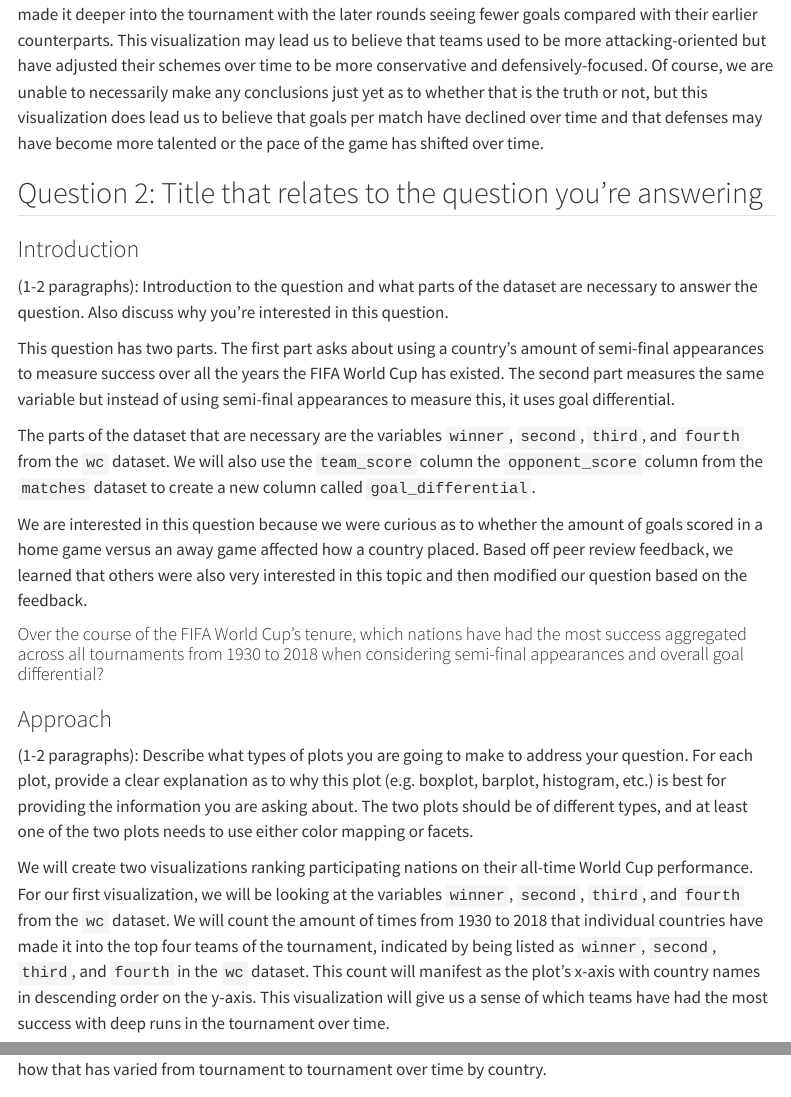
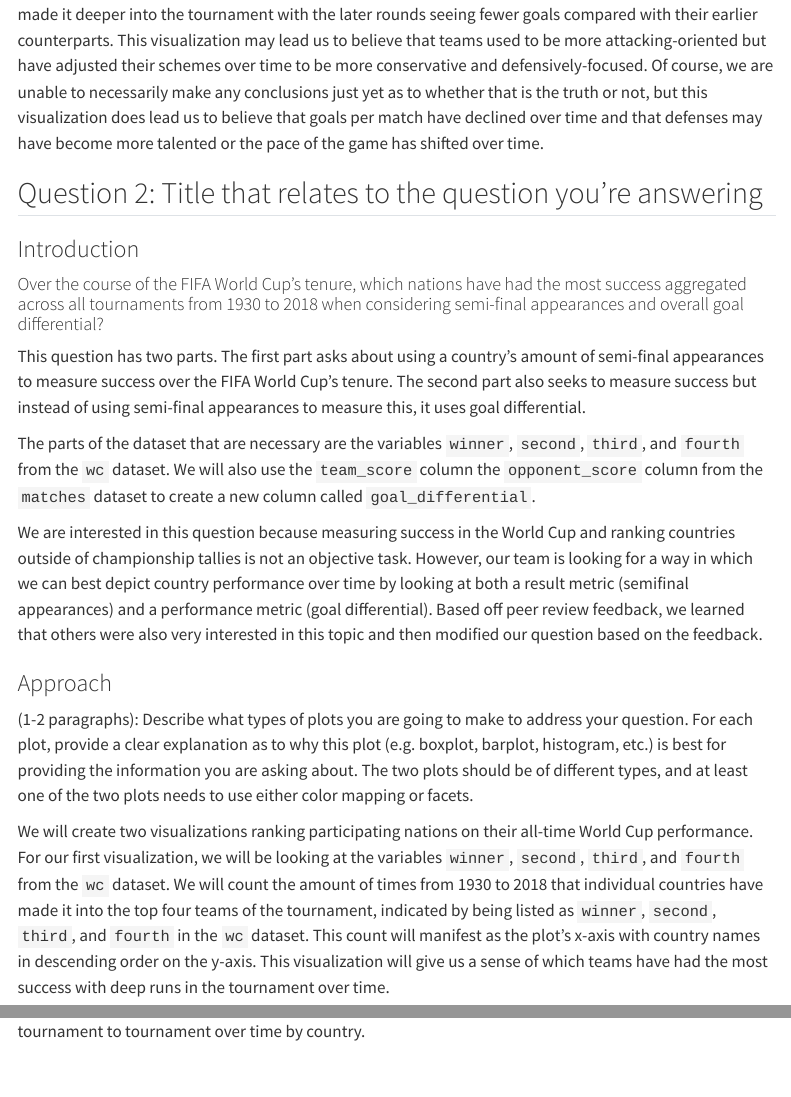
Before and after one commit to vizdata-s23/project-01-rgodz, a Quarto document (index.qmd): the page in a window 1100 px wide, from 6720 px down, and a second part further down, joined at a grey line. Rendered offline with R 4.5, knitr and Pandoc in place of Quarto, with nearby package versions; menus at the side of the page are left out; long lines of code are wrapped.

Commit message:
minor q2 intro edits

```diff
--- a/index.qmd
+++ b/index.qmd
@@ -213,15 +213,13 @@
 
 ### Introduction
 
-(1-2 paragraphs): Introduction to the question and what parts of the dataset are necessary to answer the question. Also discuss why you're interested in this question.
+#### Over the course of the FIFA World Cup's tenure, which nations have had the most success aggregated across all tournaments from 1930 to 2018 when considering semi-final appearances and overall goal differential?
 
-This question has two parts. The first part asks about using a country's amount of semi-final appearances to measure success over all the years the FIFA World Cup has existed. The second part measures the same variable but instead of using semi-final appearances to measure this, it uses goal differential.
+This question has two parts. The first part asks about using a country's amount of semi-final appearances to measure success over the FIFA World Cup's tenure. The second part also seeks to measure success but instead of using semi-final appearances to measure this, it uses goal differential.
 
 The parts of the dataset that are necessary are the variables `winner`, `second`, `third`, and `fourth` from the `wc` dataset. We will also use the `team_score` column the `opponent_score` column from the `matches` dataset to create a new column called `goal_differential`.
 
-We are interested in this question because we were curious as to whether the amount of goals scored in a home game versus an away game affected how a country placed. Based off peer review feedback, we learned that others were also very interested in this topic and then modified our question based on the feedback.
-
-#### Over the course of the FIFA World Cup's tenure, which nations have had the most success aggregated across all tournaments from 1930 to 2018 when considering semi-final appearances and overall goal differential?
+We are interested in this question because measuring success in the World Cup and ranking countries outside of championship tallies is not an objective task. However, our team is looking for a way in which we can best depict country performance over time by looking at both a result metric (semifinal appearances) and a performance metric (goal differential). Based off peer review feedback, we learned that others were also very interested in this topic and then modified our question based on the feedback.
 
 ### Approach
 
```
Also changed, not shown: index.qmd (2 more changed lines).
